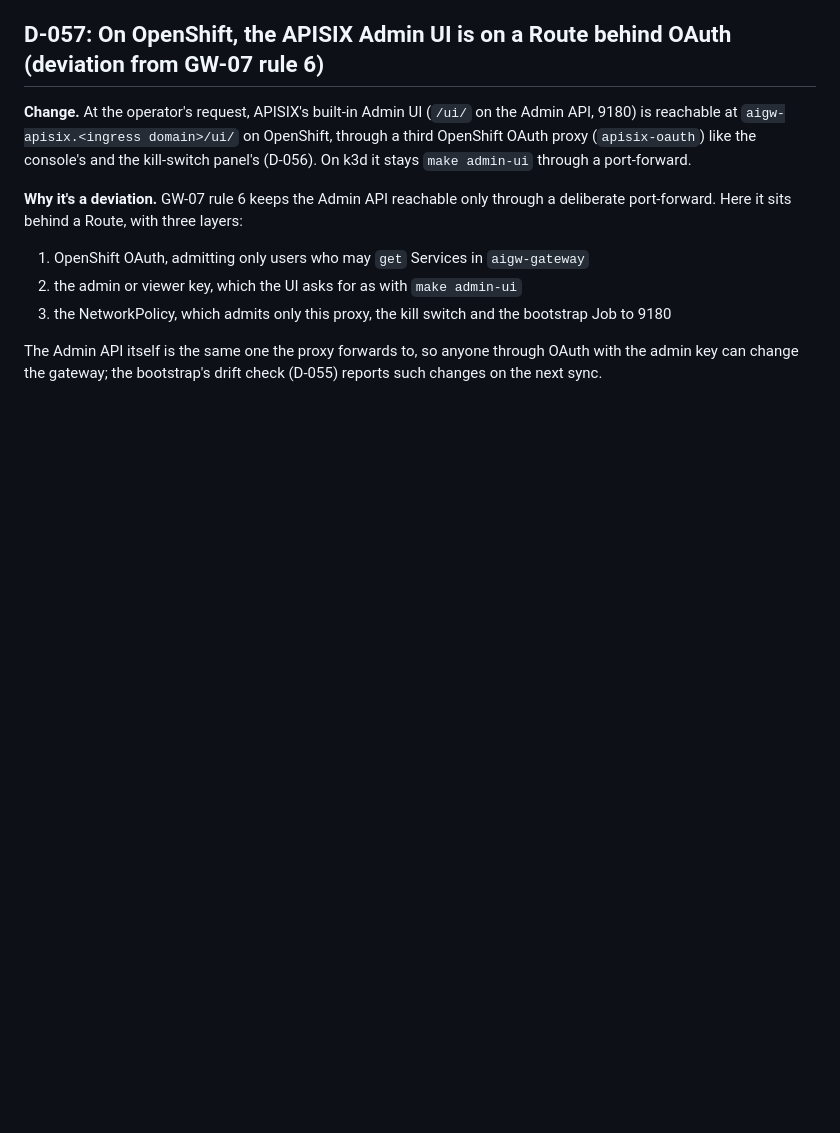
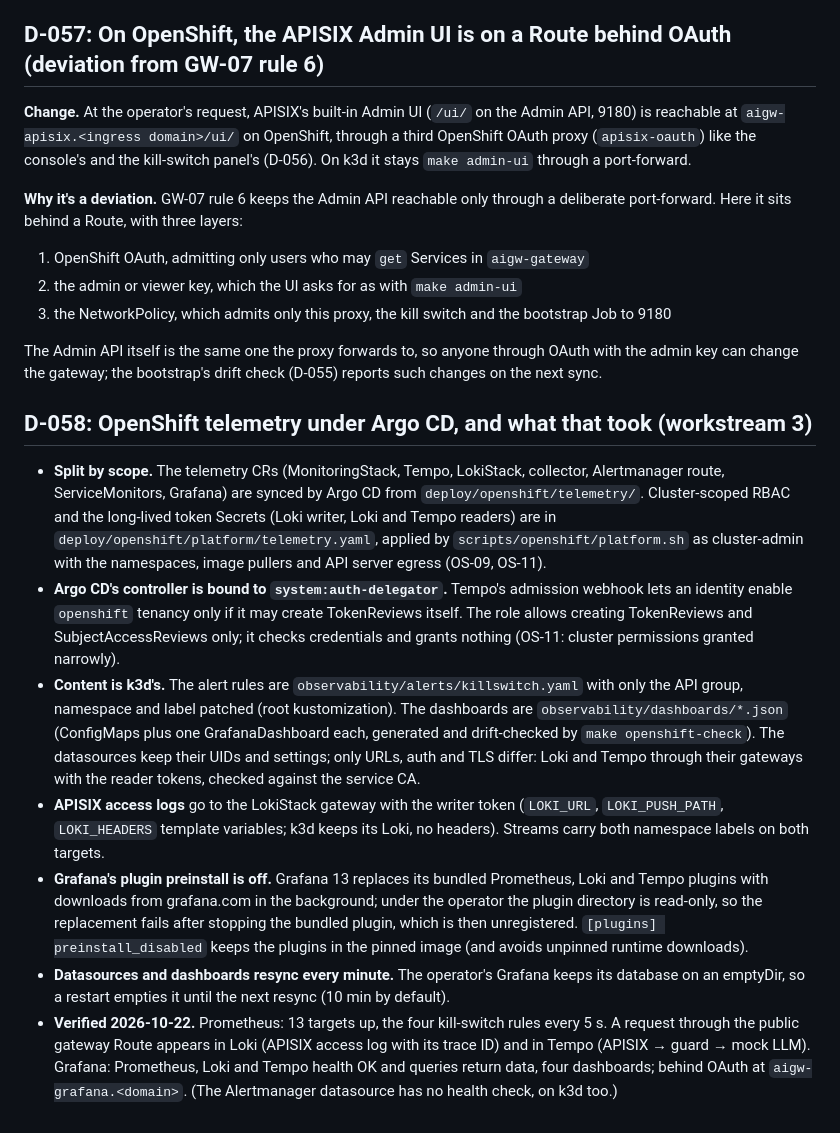
Before and after one commit to SamChinellato/agent-guardrails-demo, a Markdown page: docs/DECISIONS.md, the part around the change. Drawn GitHub-style; blank space fills up the shorter version.

Commit message:
docs: D-058 and workstream 3 status (OpenShift telemetry)
Co-Authored-By: Claude Opus 5.5 <noreply@anthropic.com>
Claude-Session: https://claude.ai/code/session_01Jsn8uVNGPVQzviUb3isWPh

```diff
--- a/docs/DECISIONS.md
+++ b/docs/DECISIONS.md
@@ -670,3 +670,13 @@ Agent steps are mostly prompt reading, where llama.cpp is fastest. Generation is
 3. the NetworkPolicy, which admits only this proxy, the kill switch and the bootstrap Job to 9180
 
 The Admin API itself is the same one the proxy forwards to, so anyone through OAuth with the admin key can change the gateway; the bootstrap's drift check (D-055) reports such changes on the next sync.
+
+## D-058: OpenShift telemetry under Argo CD, and what that took (workstream 3)
+
+- **Split by scope.** The telemetry CRs (MonitoringStack, Tempo, LokiStack, collector, Alertmanager route, ServiceMonitors, Grafana) are synced by Argo CD from `deploy/openshift/telemetry/`. Cluster-scoped RBAC and the long-lived token Secrets (Loki writer, Loki and Tempo readers) are in `deploy/openshift/platform/telemetry.yaml`, applied by `scripts/openshift/platform.sh` as cluster-admin with the namespaces, image pullers and API server egress (OS-09, OS-11).
+- **Argo CD's controller is bound to `system:auth-delegator`.** Tempo's admission webhook lets an identity enable `openshift` tenancy only if it may create TokenReviews itself. The role allows creating TokenReviews and SubjectAccessReviews only; it checks credentials and grants nothing (OS-11: cluster permissions granted narrowly).
+- **Content is k3d's.** The alert rules are `observability/alerts/killswitch.yaml` with only the API group, namespace and label patched (root kustomization). The dashboards are `observability/dashboards/*.json` (ConfigMaps plus one GrafanaDashboard each, generated and drift-checked by `make openshift-check`). The datasources keep their UIDs and settings; only URLs, auth and TLS differ: Loki and Tempo through their gateways with the reader tokens, checked against the service CA.
+- **APISIX access logs** go to the LokiStack gateway with the writer token (`LOKI_URL`, `LOKI_PUSH_PATH`, `LOKI_HEADERS` template variables; k3d keeps its Loki, no headers). Streams carry both namespace labels on both targets.
+- **Grafana's plugin preinstall is off.** Grafana 13 replaces its bundled Prometheus, Loki and Tempo plugins with downloads from grafana.com in the background; under the operator the plugin directory is read-only, so the replacement fails after stopping the bundled plugin, which is then unregistered. `[plugins] preinstall_disabled` keeps the plugins in the pinned image (and avoids unpinned runtime downloads).
+- **Datasources and dashboards resync every minute.** The operator's Grafana keeps its database on an emptyDir, so a restart empties it until the next resync (10 min by default).
+- **Verified 2026-10-22.** Prometheus: 13 targets up, the four kill-switch rules every 5 s. A request through the public gateway Route appears in Loki (APISIX access log with its trace ID) and in Tempo (APISIX → guard → mock LLM). Grafana: Prometheus, Loki and Tempo health OK and queries return data, four dashboards; behind OAuth at `aigw-grafana.<domain>`. (The Alertmanager datasource has no health check, on k3d too.)
```
Also changed, not shown: docs/OPENSHIFT_MIGRATION.md (+5 -2 lines).
